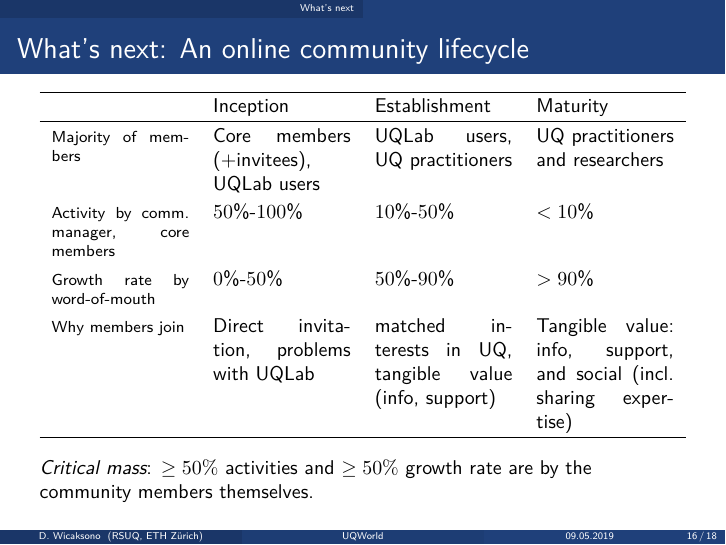
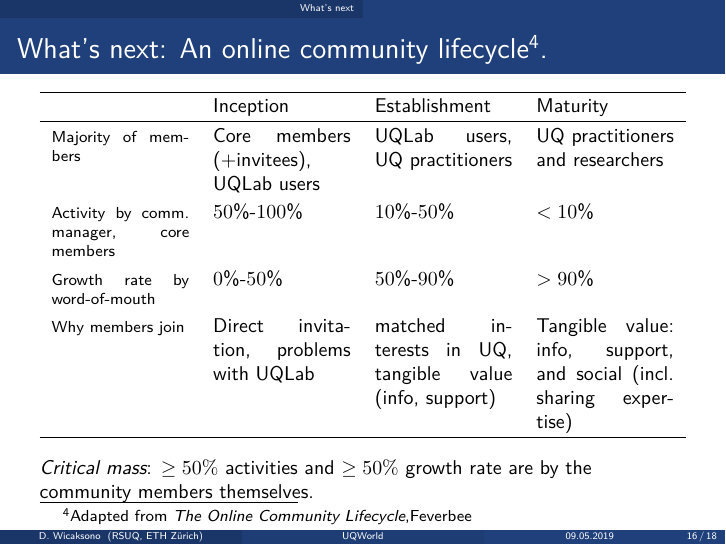
Before and after one commit to damar-wicaksono/uqworld-presentation, LaTeX slides (latex/uqworld-presentation.tex): page 16 of 18. Compiled offline with pdfLaTeX; a LaTeX package or settings file that is missing is left out.

Commit message:
Update slide

```diff
--- a/latex/uqworld-presentation.tex
+++ b/latex/uqworld-presentation.tex
@@ -496,7 +496,7 @@ This is how the Chair maintains the \emph{editorial content} of \texttt{UQWorld}
 \section{What's next}
 
 %===============================================================================
-\begin{frame}[t]{What's next: An online community lifecycle}
+\begin{frame}[t]{What's next: An online community lifecycle\footnote{Adapted from \emph{The Online Community Lifecycle},Feverbee}.}
 
 \begin{tabularx}{\textwidth}{XXXX}
   \hline
```
